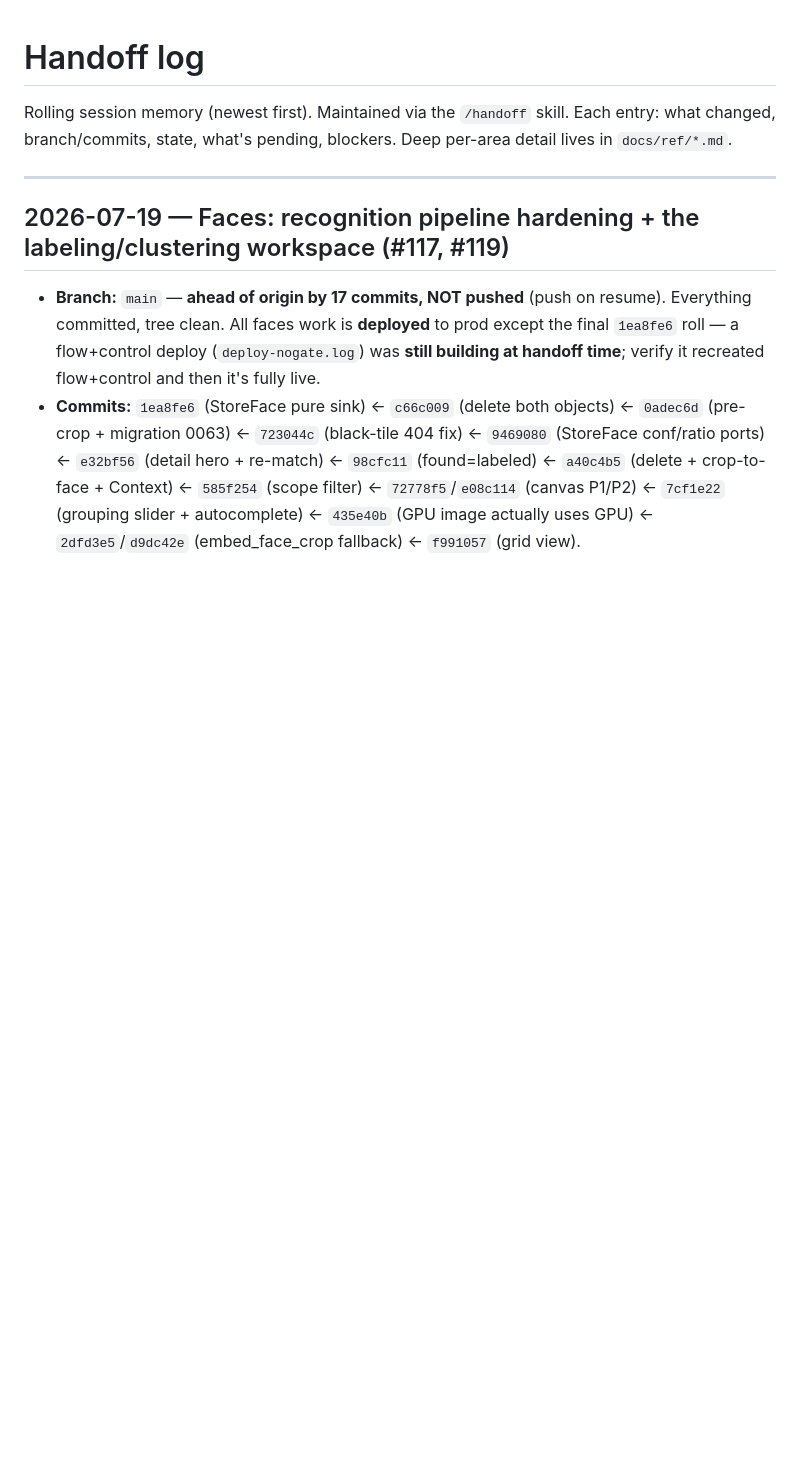
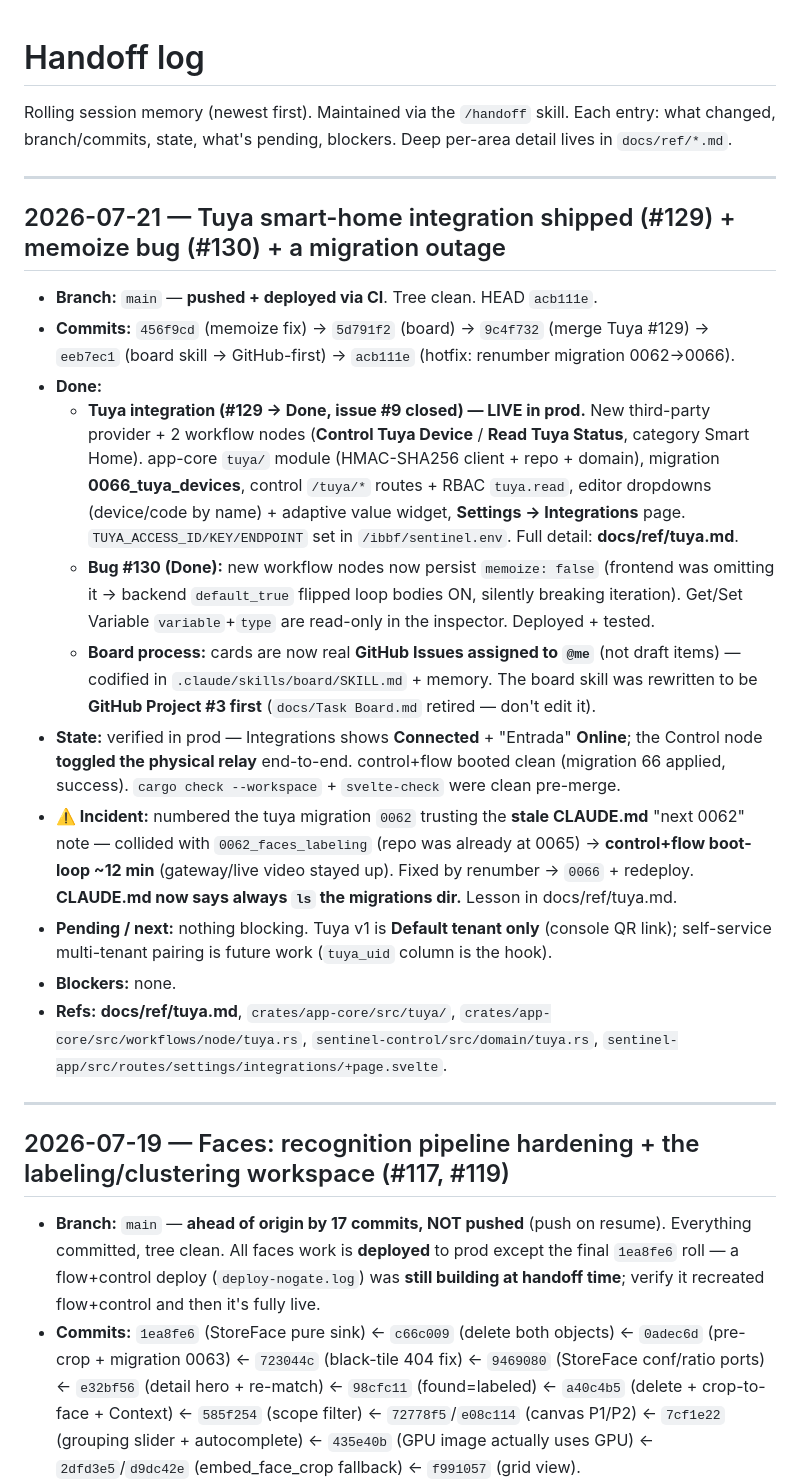
Before and after one commit to jackesdavid/olhar-ai, a Markdown page: docs/HANDOFF.md, the part around the change. GitHub-like rendering; blank space fills up the shorter version.

Commit message:
docs(handoff): Tuya integration shipped (#129) + ref/tuya.md + migration-outage lesson

```diff
--- a/docs/HANDOFF.md
+++ b/docs/HANDOFF.md
@@ -3,6 +3,39 @@
 Rolling session memory (newest first). Maintained via the `/handoff` skill. Each entry: what
 changed, branch/commits, state, what's pending, blockers. Deep per-area detail lives in
 `docs/ref/*.md`.
+
+---
+
+## 2026-07-21 — Tuya smart-home integration shipped (#129) + memoize bug (#130) + a migration outage
+
+- **Branch:** `main` — **pushed + deployed via CI**. Tree clean. HEAD `acb111e`.
+- **Commits:** `456f9cd` (memoize fix) → `5d791f2` (board) → `9c4f732` (merge Tuya #129) →
+  `eeb7ec1` (board skill → GitHub-first) → `acb111e` (hotfix: renumber migration 0062→0066).
+- **Done:**
+  - **Tuya integration (#129 → Done, issue #9 closed) — LIVE in prod.** New third-party provider +
+    2 workflow nodes (**Control Tuya Device** / **Read Tuya Status**, category Smart Home). app-core
+    `tuya/` module (HMAC-SHA256 client + repo + domain), migration **0066_tuya_devices**, control
+    `/tuya/*` routes + RBAC `tuya.read`, editor dropdowns (device/code by name) + adaptive value
+    widget, **Settings → Integrations** page. `TUYA_ACCESS_ID/KEY/ENDPOINT` set in
+    `/ibbf/sentinel.env`. Full detail: **docs/ref/tuya.md**.
+  - **Bug #130 (Done):** new workflow nodes now persist `memoize: false` (frontend was omitting it →
+    backend `default_true` flipped loop bodies ON, silently breaking iteration). Get/Set Variable
+    `variable`+`type` are read-only in the inspector. Deployed + tested.
+  - **Board process:** cards are now real **GitHub Issues assigned to `@me`** (not draft items) —
+    codified in `.claude/skills/board/SKILL.md` + memory. The board skill was rewritten to be
+    **GitHub Project #3 first** (`docs/Task Board.md` retired — don't edit it).
+- **State:** verified in prod — Integrations shows **Connected** + "Entrada" **Online**; the
+  Control node **toggled the physical relay** end-to-end. control+flow booted clean (migration 66
+  applied, success). `cargo check --workspace` + `svelte-check` were clean pre-merge.
+- **⚠️ Incident:** numbered the tuya migration `0062` trusting the **stale CLAUDE.md** "next 0062"
+  note — collided with `0062_faces_labeling` (repo was already at 0065) → **control+flow boot-loop
+  ~12 min** (gateway/live video stayed up). Fixed by renumber → `0066` + redeploy. **CLAUDE.md now
+  says always `ls` the migrations dir.** Lesson in docs/ref/tuya.md.
+- **Pending / next:** nothing blocking. Tuya v1 is **Default tenant only** (console QR link);
+  self-service multi-tenant pairing is future work (`tuya_uid` column is the hook).
+- **Blockers:** none.
+- **Refs:** **docs/ref/tuya.md**, `crates/app-core/src/tuya/`, `crates/app-core/src/workflows/node/tuya.rs`,
+  `sentinel-control/src/domain/tuya.rs`, `sentinel-app/src/routes/settings/integrations/+page.svelte`.
 
 ---
 
```
Also changed, not shown: CLAUDE.md (+2 -0 lines), docs/ref/tuya.md (added, +72 -0 lines).
